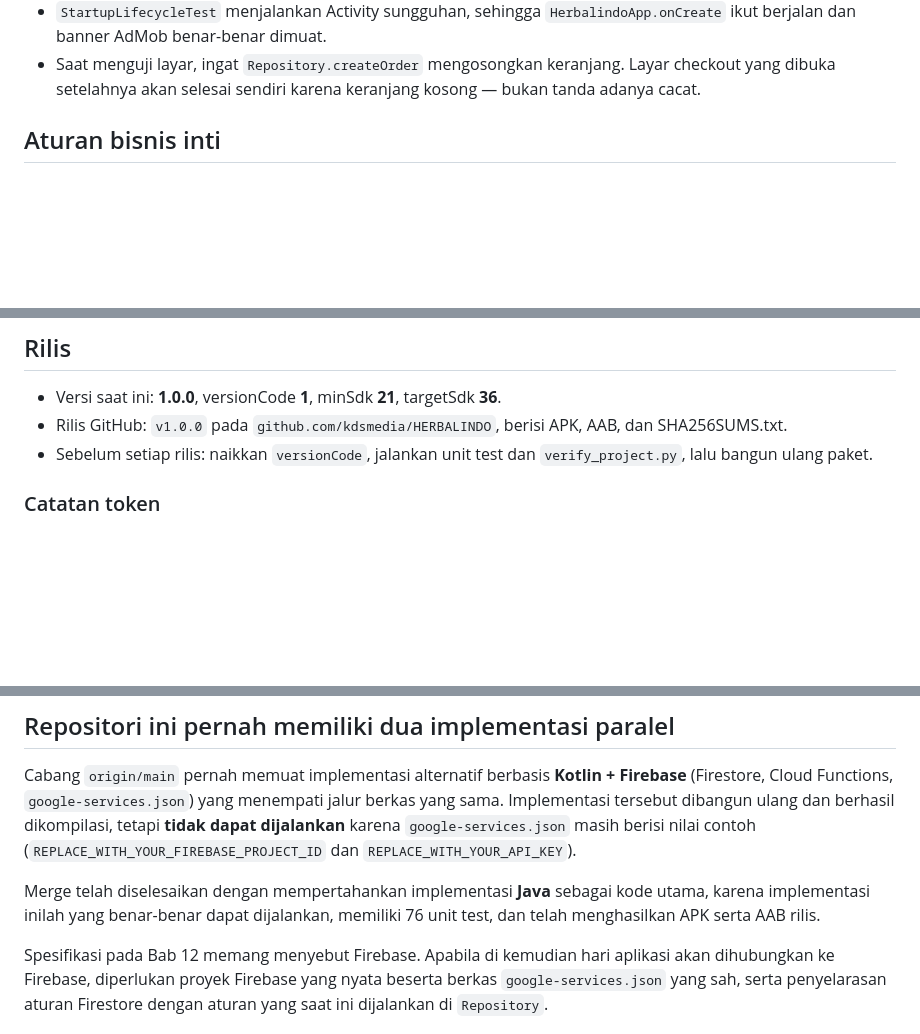
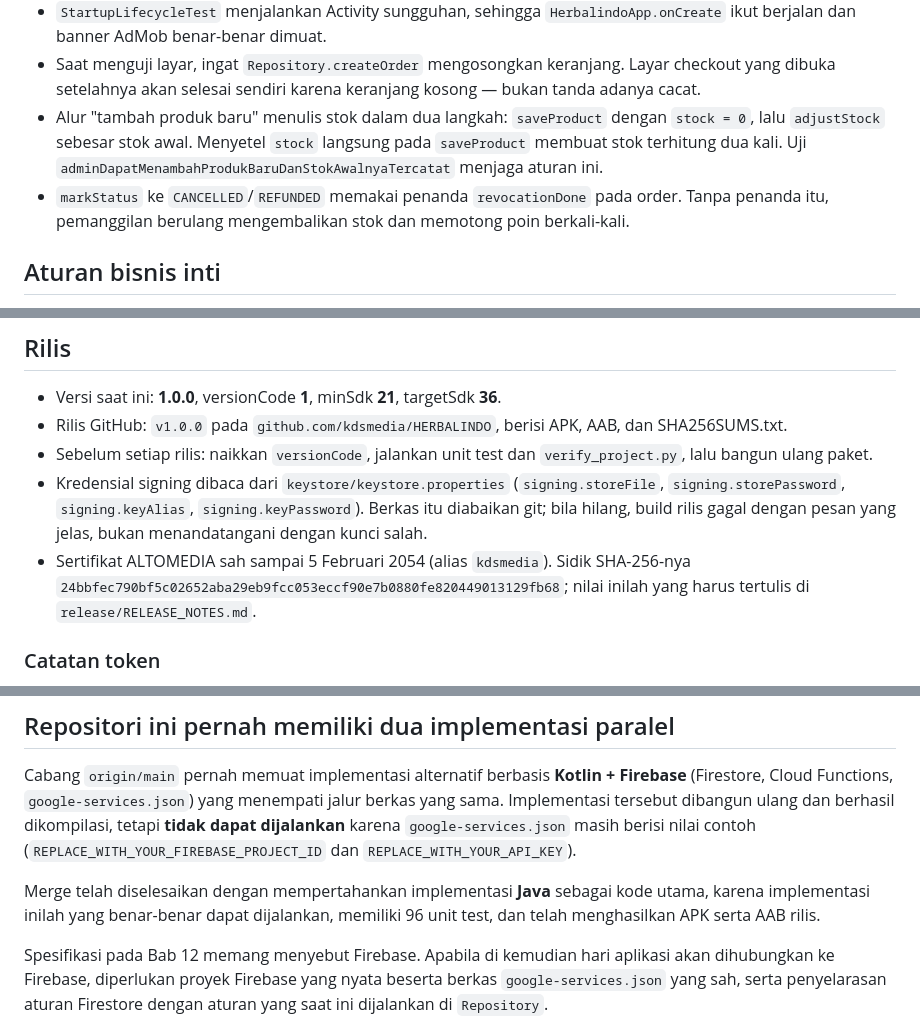
Before and after one commit to kdsmedia/HERBALINDO, a Markdown page: AGENTS.md, 3 parts joined by grey strips. Drawn GitHub-style; blank space fills up the shorter version.

Commit message:
docs: catat aturan stok produk baru, penjaga pembatalan, dan signing
- Jumlah unit test diselaraskan menjadi 96
- Dicatat bahwa stok awal produk baru wajib lewat adjustStock
- Dicatat penanda revocationDone pada pembatalan pesanan
- Dicatat sumber kredensial signing dan sidik sertifikat ALTOMEDIA

```diff
--- a/AGENTS.md
+++ b/AGENTS.md
@@ -124,6 +124,13 @@ perubahan yang menyentuh layar, jalur pembukaan, atau penyimpanan, andalkan
 - Saat menguji layar, ingat `Repository.createOrder` mengosongkan keranjang.
   Layar checkout yang dibuka setelahnya akan selesai sendiri karena keranjang
   kosong — bukan tanda adanya cacat.
+- Alur "tambah produk baru" menulis stok dalam dua langkah: `saveProduct`
+  dengan `stock = 0`, lalu `adjustStock` sebesar stok awal. Menyetel `stock`
+  langsung pada `saveProduct` membuat stok terhitung dua kali. Uji
+  `adminDapatMenambahProdukBaruDanStokAwalnyaTercatat` menjaga aturan ini.
+- `markStatus` ke `CANCELLED`/`REFUNDED` memakai penanda `revocationDone` pada
+  order. Tanpa penanda itu, pemanggilan berulang mengembalikan stok dan
+  memotong poin berkali-kali.
 
 ## Aturan bisnis inti
 
@@ -183,6 +190,13 @@ Hal yang mudah salah:
   dan SHA256SUMS.txt.
 - Sebelum setiap rilis: naikkan `versionCode`, jalankan unit test dan
   `verify_project.py`, lalu bangun ulang paket.
+- Kredensial signing dibaca dari `keystore/keystore.properties`
+  (`signing.storeFile`, `signing.storePassword`, `signing.keyAlias`,
+  `signing.keyPassword`). Berkas itu diabaikan git; bila hilang, build rilis
+  gagal dengan pesan yang jelas, bukan menandatangani dengan kunci salah.
+- Sertifikat ALTOMEDIA sah sampai 5 Februari 2054 (alias `kdsmedia`).
+  Sidik SHA-256-nya `24bbfec790bf5c02652aba29eb9fcc053eccf90e7b0880fe820449013129fb68`;
+  nilai inilah yang harus tertulis di `release/RELEASE_NOTES.md`.
 
 ### Catatan token
 
@@ -202,7 +216,7 @@ masih berisi nilai contoh (`REPLACE_WITH_YOUR_FIREBASE_PROJECT_ID` dan
 
 Merge telah diselesaikan dengan mempertahankan implementasi **Java** sebagai
 kode utama, karena implementasi inilah yang benar-benar dapat dijalankan,
-memiliki 76 unit test, dan telah menghasilkan APK serta AAB rilis.
+memiliki 96 unit test, dan telah menghasilkan APK serta AAB rilis.
 
 Spesifikasi pada Bab 12 memang menyebut Firebase. Apabila di kemudian hari
 aplikasi akan dihubungkan ke Firebase, diperlukan proyek Firebase yang nyata
```
